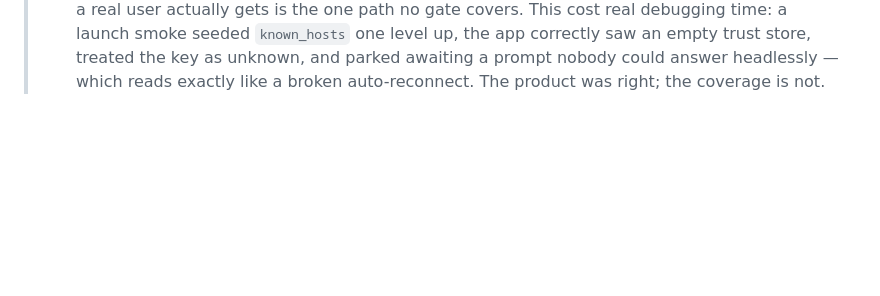
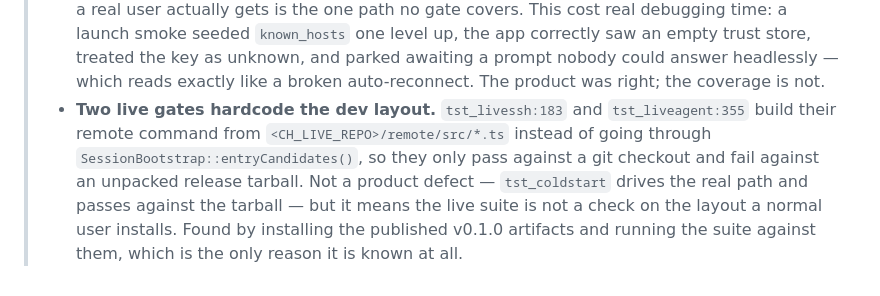
Before and after one commit to yichenchong/codeharbor, a Markdown page: docs/PLAN.md, the part around the change. GitHub-like rendering; blank space fills up the shorter version.

Commit message:
docs: record the two live gates that hardcode the dev layout
Same shape as the known_hosts entry above it: a gate that passes while
exercising something the user does not get. Only tst_coldstart drives
entryCandidates() against a packaged dist/ install.

```diff
--- a/docs/PLAN.md
+++ b/docs/PLAN.md
@@ -433,3 +433,12 @@ drag-reorder regression it briefly introduced caught by `tst_sidebar` and fixed.
 >   the key as unknown, and parked awaiting a prompt nobody could answer headlessly —
 >   which reads exactly like a broken auto-reconnect. The product was right; the
 >   coverage is not.
+> - **Two live gates hardcode the dev layout.** `tst_livessh:183` and
+>   `tst_liveagent:355` build their remote command from
+>   `<CH_LIVE_REPO>/remote/src/*.ts` instead of going through
+>   `SessionBootstrap::entryCandidates()`, so they only pass against a git
+>   checkout and fail against an unpacked release tarball. Not a product defect —
+>   `tst_coldstart` drives the real path and passes against the tarball — but it
+>   means the live suite is not a check on the layout a normal user installs.
+>   Found by installing the published v0.1.0 artifacts and running the suite
+>   against them, which is the only reason it is known at all.
```
